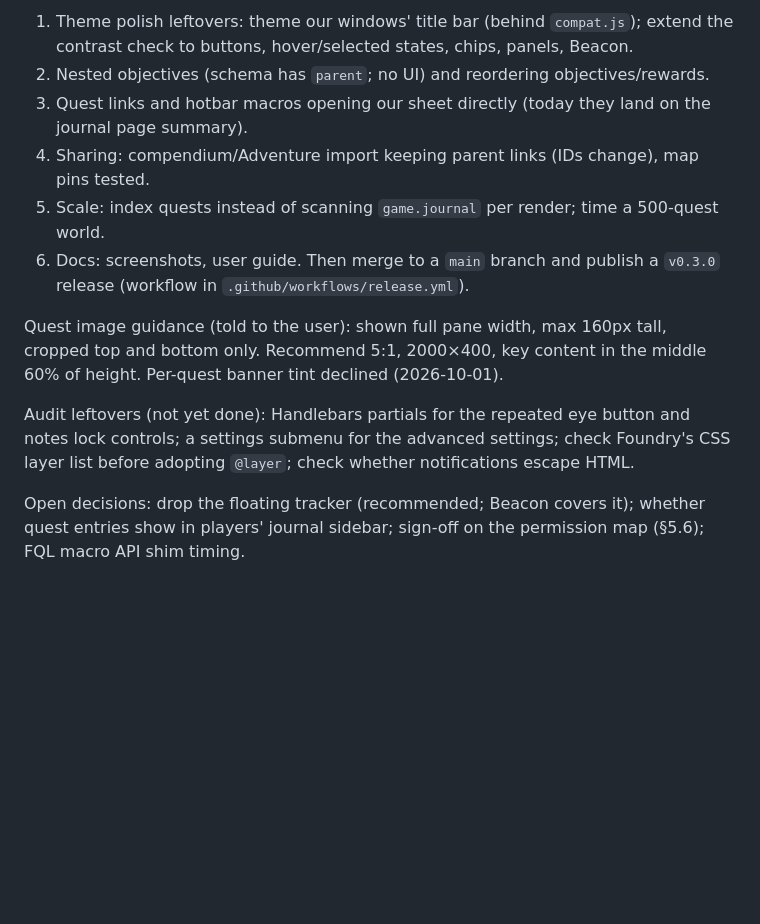
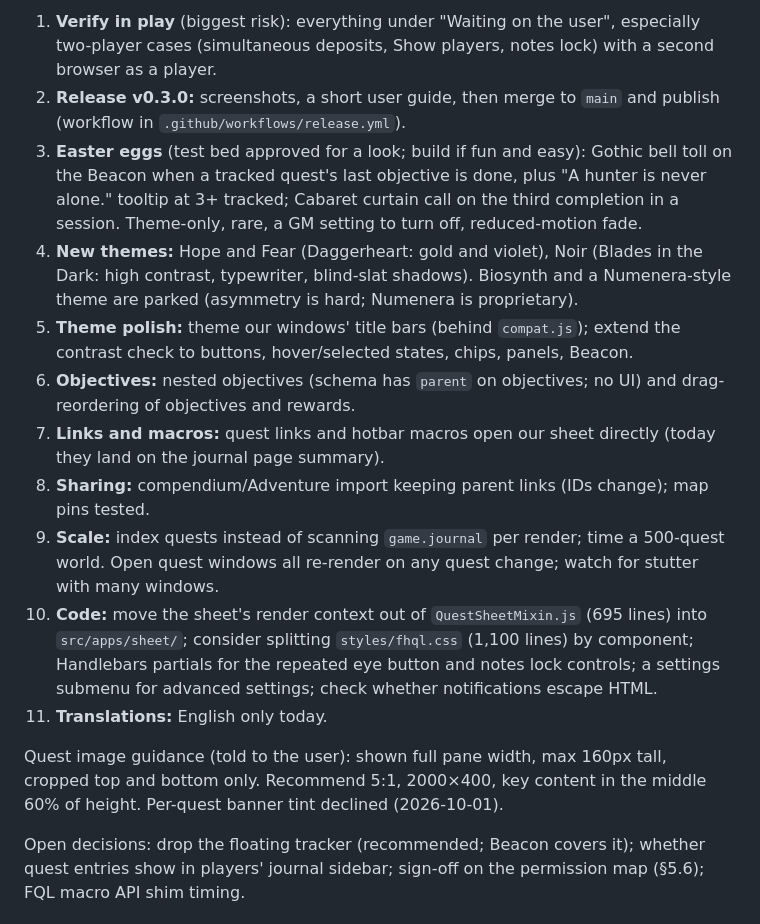
Before and after one commit to FallhammerLord/fallhammer_quest_log, a Markdown page: CLAUDE.md, the part around one of its changes. Drawn GitHub-style; blank space fills up the shorter version.

Commit message:
Record the backlog in CLAUDE.md
Co-Authored-By: Claude Opus 5.5 <noreply@anthropic.com>
Claude-Session: https://claude.ai/code/session_01TcnrkFnRqNPJFfsyPGqdwz

```diff
--- a/CLAUDE.md
+++ b/CLAUDE.md
@@ -112,13 +112,16 @@ Storage survives disable/re-enable; editing and autosave; view/edit modes; quick
 
-1. Theme polish leftovers: theme our windows' title bar (behind `compat.js`); extend the contrast check to buttons, hover/selected states, chips, panels, Beacon.
-2. Nested objectives (schema has `parent`; no UI) and reordering objectives/rewards.
-3. Quest links and hotbar macros opening our sheet directly (today they land on the journal page summary).
-4. Sharing: compendium/Adventure import keeping parent links (IDs change), map pins tested.
-5. Scale: index quests instead of scanning `game.journal` per render; time a 500-quest world.
-6. Docs: screenshots, user guide. Then merge to a `main` branch and publish a `v0.3.0` release (workflow in `.github/workflows/release.yml`).
+1. **Verify in play** (biggest risk): everything under "Waiting on the user", especially two-player cases (simultaneous deposits, Show players, notes lock) with a second browser as a player.
+2. **Release v0.3.0:** screenshots, a short user guide, then merge to `main` and publish (workflow in `.github/workflows/release.yml`).
+3. **Easter eggs** (test bed approved for a look; build if fun and easy): Gothic bell toll on the Beacon when a tracked quest's last objective is done, plus "A hunter is never alone." tooltip at 3+ tracked; Cabaret curtain call on the third completion in a session. Theme-only, rare, a GM setting to turn off, reduced-motion fade.
+4. **New themes:** Hope and Fear (Daggerheart: gold and violet), Noir (Blades in the Dark: high contrast, typewriter, blind-slat shadows). Biosynth and a Numenera-style theme are parked (asymmetry is hard; Numenera is proprietary).
+5. **Theme polish:** theme our windows' title bars (behind `compat.js`); extend the contrast check to buttons, hover/selected states, chips, panels, Beacon.
+6. **Objectives:** nested objectives (schema has `parent` on objectives; no UI) and drag-reordering of objectives and rewards.
+7. **Links and macros:** quest links and hotbar macros open our sheet directly (today they land on the journal page summary).
+8. **Sharing:** compendium/Adventure import keeping parent links (IDs change); map pins tested.
+9. **Scale:** index quests instead of scanning `game.journal` per render; time a 500-quest world. Open quest windows all re-render on any quest change; watch for stutter with many windows.
+10. **Code:** move the sheet's render context out of `QuestSheetMixin.js` (695 lines) into `src/apps/sheet/`; consider splitting `styles/fhql.css` (1,100 lines) by component; Handlebars partials for the repeated eye button and notes lock controls; a settings submenu for advanced settings; check whether notifications escape HTML.
+11. **Translations:** English only today.
 
 Quest image guidance (told to the user): shown full pane width, max 160px tall, cropped top and bottom only. Recommend 5:1, 2000×400, key content in the middle 60% of height. Per-quest banner tint declined (2026-10-01).
 
-Audit leftovers (not yet done): Handlebars partials for the repeated eye button and notes lock controls; a settings submenu for the advanced settings; check Foundry's CSS layer list before adopting `@layer`; check whether notifications escape HTML.
-
 Open decisions: drop the floating tracker (recommended; Beacon covers it); whether quest entries show in players' journal sidebar; sign-off on the permission map (§5.6); FQL macro API shim timing.
```
Also changed, not shown: other parts of CLAUDE.md (+1 -1 lines).
